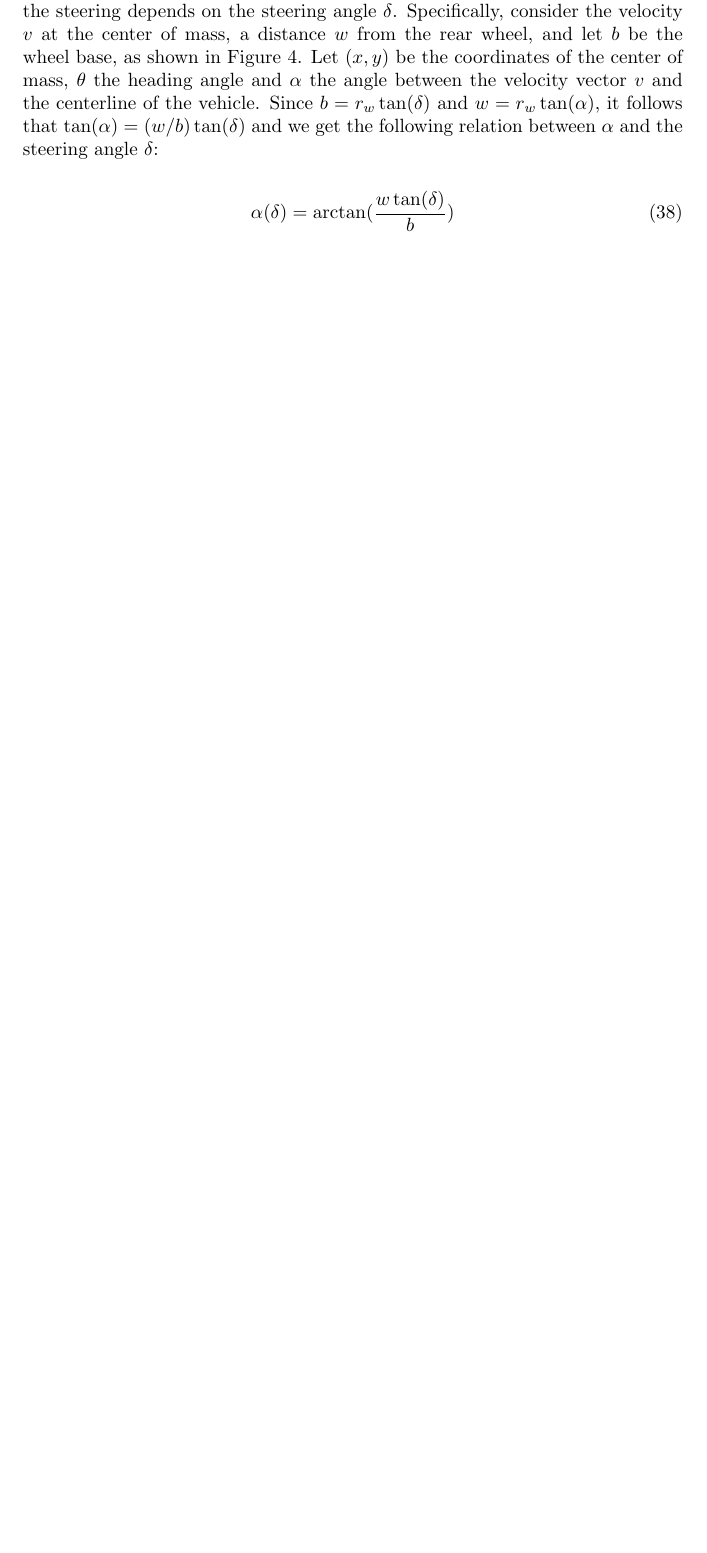
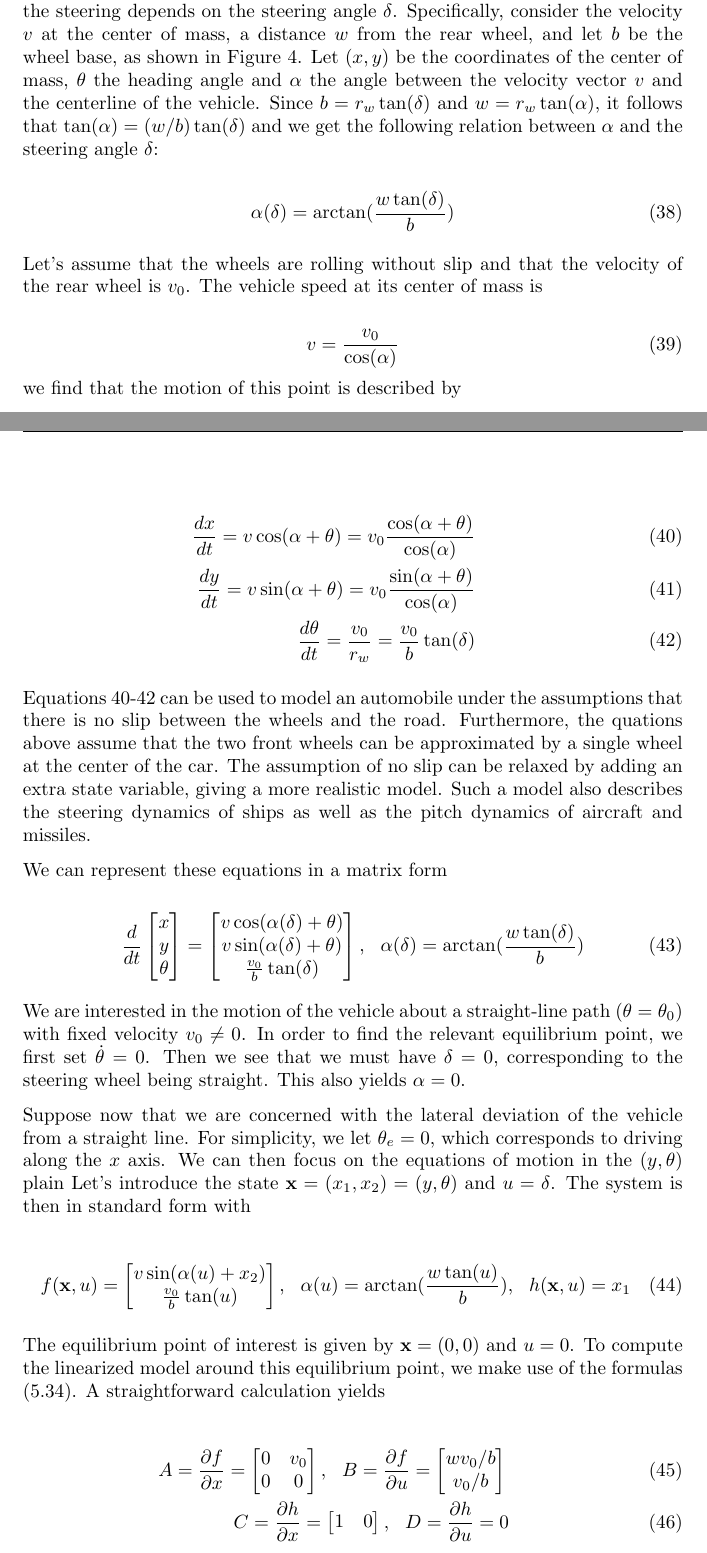
Before and after one commit to pockerman/autonomous_vehicles, a LaTeX document (autonomous_vehicles_notes/state_feedback_notes/notes.tex, which reads autonomous_vehicles_notes/state_feedback_notes/intro.tex): part of page 10 of 21 before the commit and two parts of pages 10 and 11 of 22 after it, the two joined at a grey line, cut so that both start at the same text, the shorter picture padded with empty space. Compiled offline with pdfLaTeX.

Commit message:
Update state_feedback notes

```diff
--- a/autonomous_vehicles_notes/state_feedback_notes/intro.tex
+++ b/autonomous_vehicles_notes/state_feedback_notes/intro.tex
@@ -478,3 +478,83 @@ the following relation between $\alpha$ and the steering angle $\delta$:
 \alpha(\delta) = \text{arctan}(\frac{w\tan(\delta)}{b})
 \end{equation}
 
+Let's assume that the wheels are rolling without slip and that the velocity of the rear
+wheel is $v_0$. The vehicle speed at its center of mass is
+
+\begin{equation}
+v = \frac{v_0}{\cos(\alpha)}
+\end{equation}
+we find that the motion of this point is described  by
+
+\begin{eqnarray}
+\frac{dx}{dt} = v\cos(\alpha + \theta) = v_0 \frac{\cos(\alpha + \theta)}{\cos(\alpha)} \label{vehicle_steering_model_I_eq_1}\\
+\frac{dy}{dt} = v\sin(\alpha + \theta) = v_0 \frac{\sin(\alpha + \theta)}{\cos(\alpha)} \label{vehicle_steering_model_I_eq_2}\\
+\frac{d\theta}{dt} = \frac{v_0}{r_w} = \frac{v_0}{b} \tan(\delta)
+\label{vehicle_steering_model_I_eq_3}
+\end{eqnarray}
+
+
+Equations \ref{vehicle_steering_model_I_eq_1}-\ref{vehicle_steering_model_I_eq_3} can be used to model an automobile under the
+assumptions that there is no slip between the wheels and the road. Furthermore, the quations above
+assume that the two front wheels can be approximated by a single wheel at the center of the car.
+The assumption of no slip can be relaxed by adding an extra state variable, giving a more
+realistic model. Such a model also describes the steering dynamics of ships as well
+as the pitch dynamics of aircraft and missiles.
+
+We can represent these equations in a matrix form
+
+\begin{equation}
+\frac{d}{dt}
+\begin{bmatrix}
+ x \\
+ y  \\
+ \theta
+\end{bmatrix} =
+\begin{bmatrix}
+ v\cos(\alpha(\delta) + \theta) \\
+ v\sin(\alpha(\delta) + \theta)  \\
+ \frac{v_0}{b} \tan(\delta)
+\end{bmatrix}, ~~ \alpha(\delta) = \text{arctan}(\frac{w\tan(\delta)}{b})
+\end{equation}
+
+
+We are interested in the motion of the vehicle about a straight-line path $(\theta = \theta_0 )$
+with fixed velocity $v_0 \neq 0$. In order to find the relevant equilibrium point,
+we first set $\dot{\theta} = 0$. Then we see that we must have $\delta = 0$, corresponding to the steering wheel being
+straight. This also yields $\alpha = 0$.
+
+
+Suppose now that we are concerned with the lateral deviation of the vehicle
+from a straight line. For simplicity, we let $\theta_{e} = 0$, which corresponds to driving
+along the $x$ axis. We can then focus on the equations of motion in the $(y, \theta)$ plain
+Let's introduce  the state $\mathbf{x} = (x_1, x_2) = (y, \theta )$ and $u = \delta$.
+The system is then in standard form with
+
+\begin{equation}
+f(\mathbf{x}, u)=
+\begin{bmatrix}
+v\sin(\alpha(u) + x_2)  \\
+ \frac{v_0}{b} \tan(u)
+\end{bmatrix}, ~~ \alpha(u) = \text{arctan}(\frac{w\tan(u)}{b}), ~~ h(\mathbf{x}, u) = x_1
+\end{equation}
+
+The  equilibrium  point  of  interest  is given  by $\mathbf{x} = (0, 0)$  and  $u = 0$.
+To compute  the linearized model around this equilibrium point, we make use of the formulas (5.34).
+A straightforward calculation yields
+
+\begin{eqnarray}
+A = \frac{\partial f}{\partial x} =
+ \begin{bmatrix}
+   0 & v_0  \\
+   0 & 0
+\end{bmatrix}, ~~
+B = \frac{\partial f}{\partial u} =
+ \begin{bmatrix}
+   wv_0/b  \\
+   v_0/b
+\end{bmatrix} \\
+C= \frac{\partial h}{\partial x} =
+ \begin{bmatrix}
+   1 & 0
+\end{bmatrix}, ~~ D = \frac{\partial h}{\partial u} = 0
+\end{eqnarray}
```
Also changed, not shown: autonomous_vehicles_notes/state_feedback_notes/notes.pdf, autonomous_vehicles_notes/state_feedback_notes/intro.tex (30 more changed lines).
